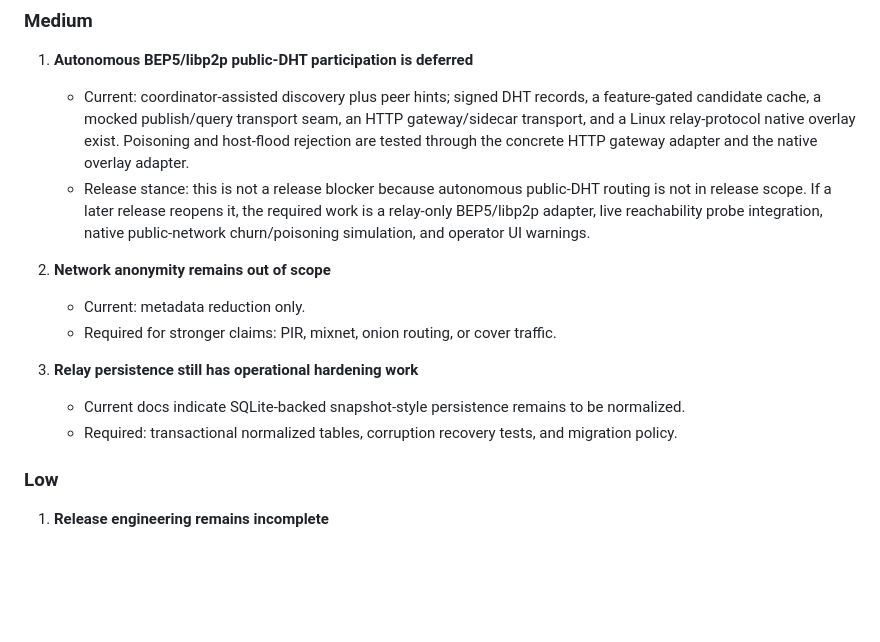
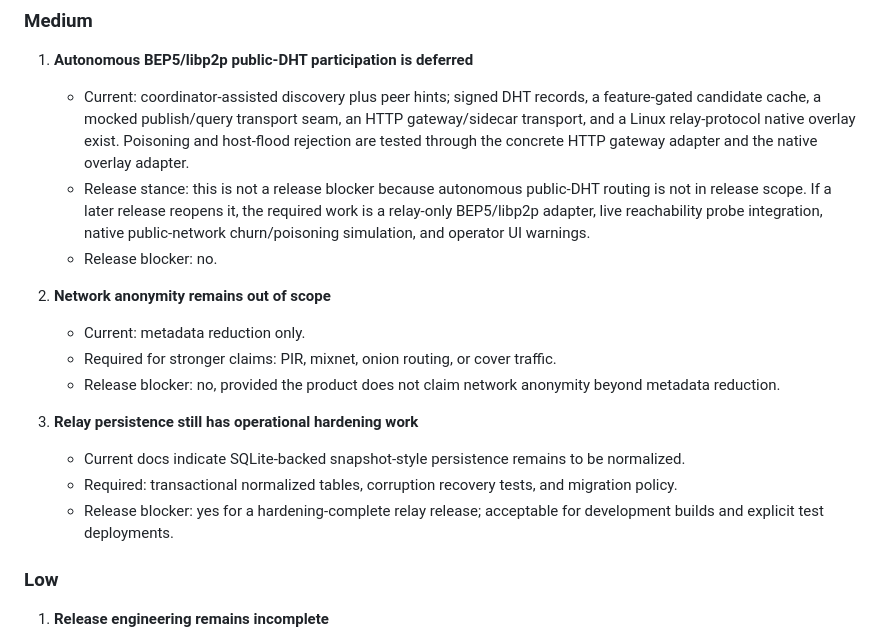
Before and after one commit to luizwidmer/Noctweave, a Markdown page: PICCP Documentation/security_audit_2026-06-24.md, the part around one of its changes. Rendered like a GitHub page; blank space fills up the shorter version.

```diff
--- a/PICCP Documentation/security_audit_2026-06-24.md
+++ b/PICCP Documentation/security_audit_2026-06-24.md
@@ -166,14 +192,17 @@ No high-severity implementation findings remain from this pass. This does not re
 1. **Autonomous BEP5/libp2p public-DHT participation is deferred**
    - Current: coordinator-assisted discovery plus peer hints; signed DHT records, a feature-gated candidate cache, a mocked publish/query transport seam, an HTTP gateway/sidecar transport, and a Linux relay-protocol native overlay exist. Poisoning and host-flood rejection are tested through the concrete HTTP gateway adapter and the native overlay adapter.
    - Release stance: this is not a release blocker because autonomous public-DHT routing is not in release scope. If a later release reopens it, the required work is a relay-only BEP5/libp2p adapter, live reachability probe integration, native public-network churn/poisoning simulation, and operator UI warnings.
+   - Release blocker: no.
 
 2. **Network anonymity remains out of scope**
    - Current: metadata reduction only.
    - Required for stronger claims: PIR, mixnet, onion routing, or cover traffic.
+   - Release blocker: no, provided the product does not claim network anonymity beyond metadata reduction.
 
 3. **Relay persistence still has operational hardening work**
    - Current docs indicate SQLite-backed snapshot-style persistence remains to be normalized.
    - Required: transactional normalized tables, corruption recovery tests, and migration policy.
+   - Release blocker: yes for a hardening-complete relay release; acceptable for development builds and explicit test deployments.
 
 ### Low
 1. **Release engineering remains incomplete**
```
Also changed, not shown: other parts of PICCP Documentation/security_audit_2026-06-24.md (+26 -0 lines), TODO.md (+3 -3 lines).
